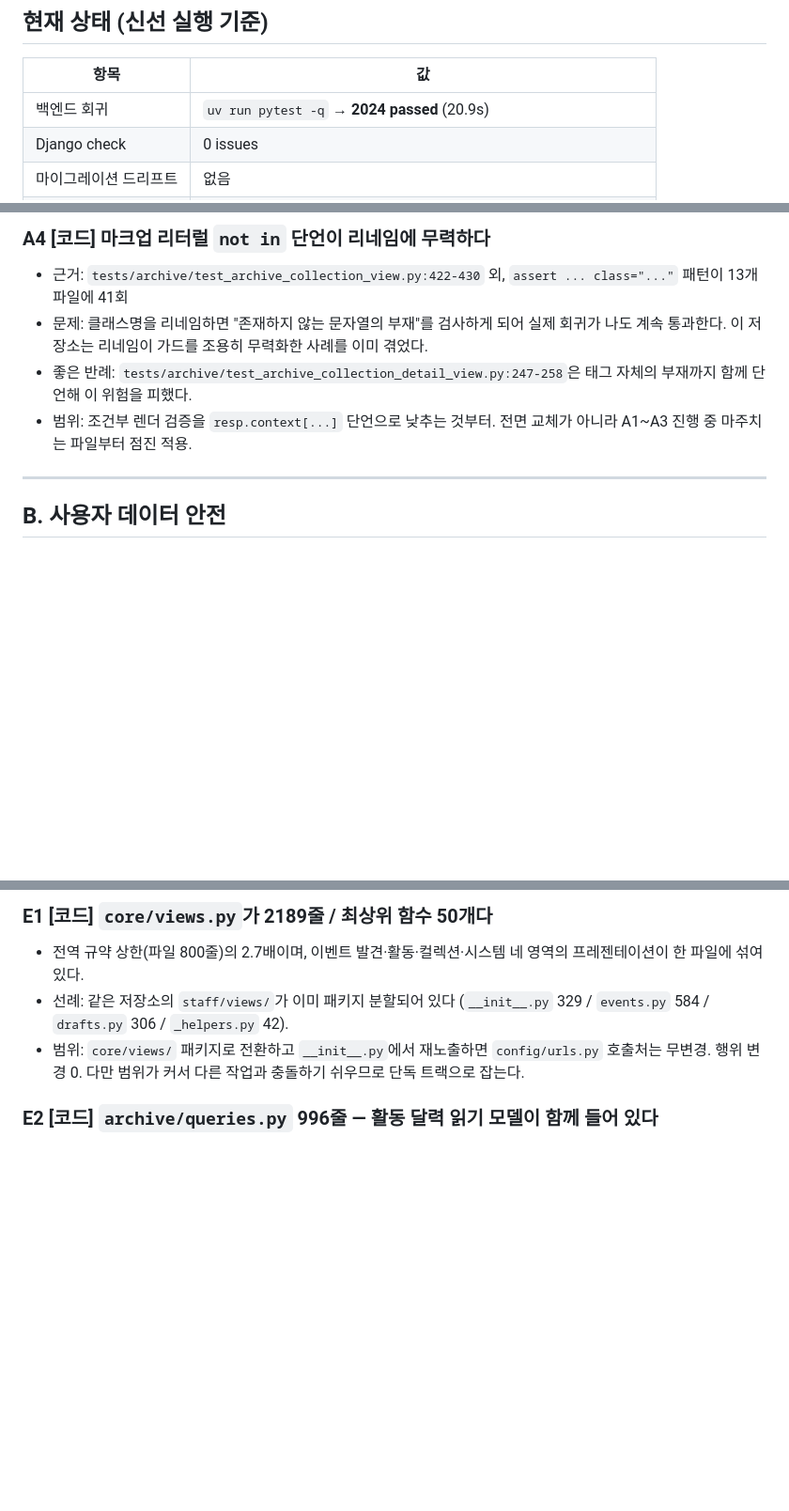
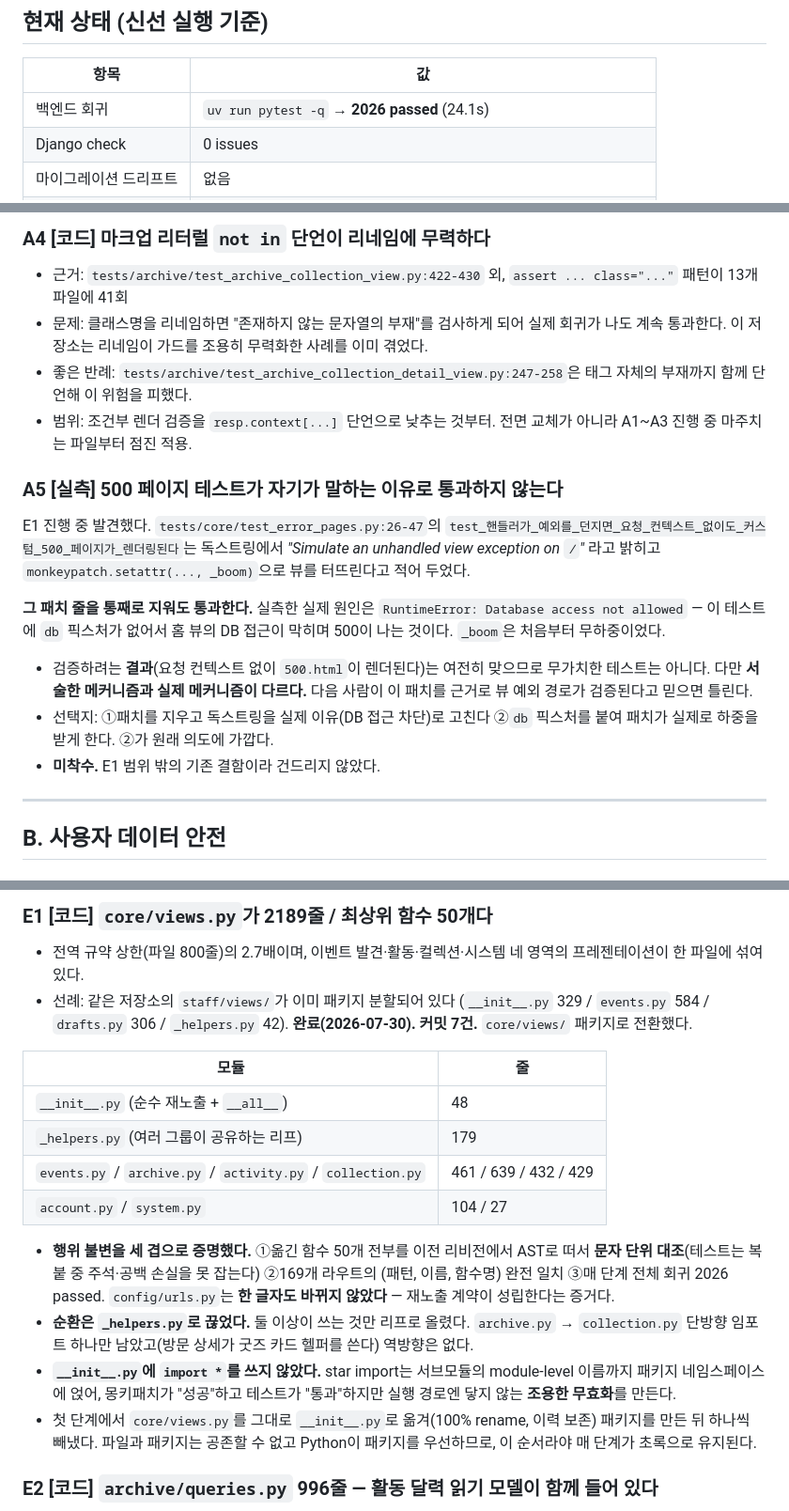
Before and after one commit to youngroknroll/takulife, a Markdown page: docs/backlog.md, 3 parts joined by grey strips. Shown at 94% size. Drawn GitHub-style; blank space fills up the shorter version.

Commit message:
docs: Record the views split and a test that misstates itself
E1 is done: seven commits, six modules, and the proof that behaviour did
not move with the code — bodies compared character by character, all 169
routes resolving to the same functions, urls.py untouched.

Also file what the split turned up. The 500-page test says it simulates a
view exception, but deleting that patch changes nothing: the 500 comes from
a missing db fixture blocking the query. The outcome it asserts is still
right, the mechanism it describes is not, and someone will eventually trust
the description. Left alone as out of scope, written down so it is not lost.

```diff
--- a/docs/backlog.md
+++ b/docs/backlog.md
@@ -19,7 +19,7 @@
 
 | 항목 | 값 |
 |---|---|
-| 백엔드 회귀 | `uv run pytest -q` → **2024 passed** (20.9s) |
+| 백엔드 회귀 | `uv run pytest -q` → **2026 passed** (24.1s) |
 | Django check | 0 issues |
 | 마이그레이션 드리프트 | 없음 |
 | 배포 차단 | **0건** (보안·운영 검토 모두) |
@@ -119,6 +119,24 @@
 - 범위: 조건부 렌더 검증을 `resp.context[...]` 단언으로 낮추는 것부터.
   전면 교체가 아니라 A1~A3 진행 중 마주치는 파일부터 점진 적용.
 
+### A5 [실측] 500 페이지 테스트가 자기가 말하는 이유로 통과하지 않는다
+
+E1 진행 중 발견했다. `tests/core/test_error_pages.py:26-47`의
+`test_핸들러가_예외를_던지면_요청_컨텍스트_없이도_커스텀_500_페이지가_렌더링된다`는
+독스트링에서 *"Simulate an unhandled view exception on `/`"* 라고 밝히고
+`monkeypatch.setattr(..., _boom)`으로 뷰를 터뜨린다고 적어 두었다.
+
+**그 패치 줄을 통째로 지워도 통과한다.** 실측한 실제 원인은
+`RuntimeError: Database access not allowed` — 이 테스트에 `db` 픽스처가 없어서
+홈 뷰의 DB 접근이 막히며 500이 나는 것이다. `_boom`은 처음부터 무하중이었다.
+
+- 검증하려는 **결과**(요청 컨텍스트 없이 `500.html`이 렌더된다)는 여전히
+  맞으므로 무가치한 테스트는 아니다. 다만 **서술한 메커니즘과 실제 메커니즘이
+  다르다.** 다음 사람이 이 패치를 근거로 뷰 예외 경로가 검증된다고 믿으면 틀린다.
+- 선택지: ①패치를 지우고 독스트링을 실제 이유(DB 접근 차단)로 고친다
+  ②`db` 픽스처를 붙여 패치가 실제로 하중을 받게 한다. ②가 원래 의도에 가깝다.
+- **미착수.** E1 범위 밖의 기존 결함이라 건드리지 않았다.
+
 ---
 
 ## B. 사용자 데이터 안전
@@ -214,9 +232,28 @@ PATCH 페이로드의 토큰이 저장값을 덮어썼고, 그러면 PR #246이
   네 영역의 프레젠테이션이 한 파일에 섞여 있다.
 - 선례: 같은 저장소의 `staff/views/`가 이미 패키지 분할되어 있다
   (`__init__.py` 329 / `events.py` 584 / `drafts.py` 306 / `_helpers.py` 42).
-- 범위: `core/views/` 패키지로 전환하고 `__init__.py`에서 재노출하면
-  `config/urls.py` 호출처는 무변경. 행위 변경 0. 다만 범위가 커서 다른
-  작업과 충돌하기 쉬우므로 단독 트랙으로 잡는다.
+**완료(2026-07-30). 커밋 7건.** `core/views/` 패키지로 전환했다.
+
+| 모듈 | 줄 |
+|---|---|
+| `__init__.py` (순수 재노출 + `__all__`) | 48 |
+| `_helpers.py` (여러 그룹이 공유하는 리프) | 179 |
+| `events.py` / `archive.py` / `activity.py` / `collection.py` | 461 / 639 / 432 / 429 |
+| `account.py` / `system.py` | 104 / 27 |
+
+- **행위 불변을 세 겹으로 증명했다.** ①옮긴 함수 50개 전부를 이전 리비전에서
+  AST로 떠서 **문자 단위 대조**(테스트는 복붙 중 주석·공백 손실을 못 잡는다)
+  ②169개 라우트의 (패턴, 이름, 함수명) 완전 일치 ③매 단계 전체 회귀 2026 passed.
+  `config/urls.py`는 **한 글자도 바뀌지 않았다** — 재노출 계약이 성립한다는 증거다.
+- **순환은 `_helpers.py`로 끊었다.** 둘 이상이 쓰는 것만 리프로 올렸다.
+  `archive.py` → `collection.py` 단방향 임포트 하나만 남았고(방문 상세가 굿즈
+  카드 헬퍼를 쓴다) 역방향은 없다.
+- **`__init__.py`에 `import *`를 쓰지 않았다.** star import는 서브모듈의
+  module-level 이름까지 패키지 네임스페이스에 얹어, 몽키패치가 "성공"하고
+  테스트가 "통과"하지만 실행 경로엔 닿지 않는 **조용한 무효화**를 만든다.
+- 첫 단계에서 `core/views.py`를 그대로 `__init__.py`로 옮겨(100% rename,
+  이력 보존) 패키지를 만든 뒤 하나씩 빼냈다. 파일과 패키지는 공존할 수 없고
+  Python이 패키지를 우선하므로, 이 순서라야 매 단계가 초록으로 유지된다.
 
 ### E2 [코드] `archive/queries.py` 996줄 — 활동 달력 읽기 모델이 함께 들어 있다
 
```
